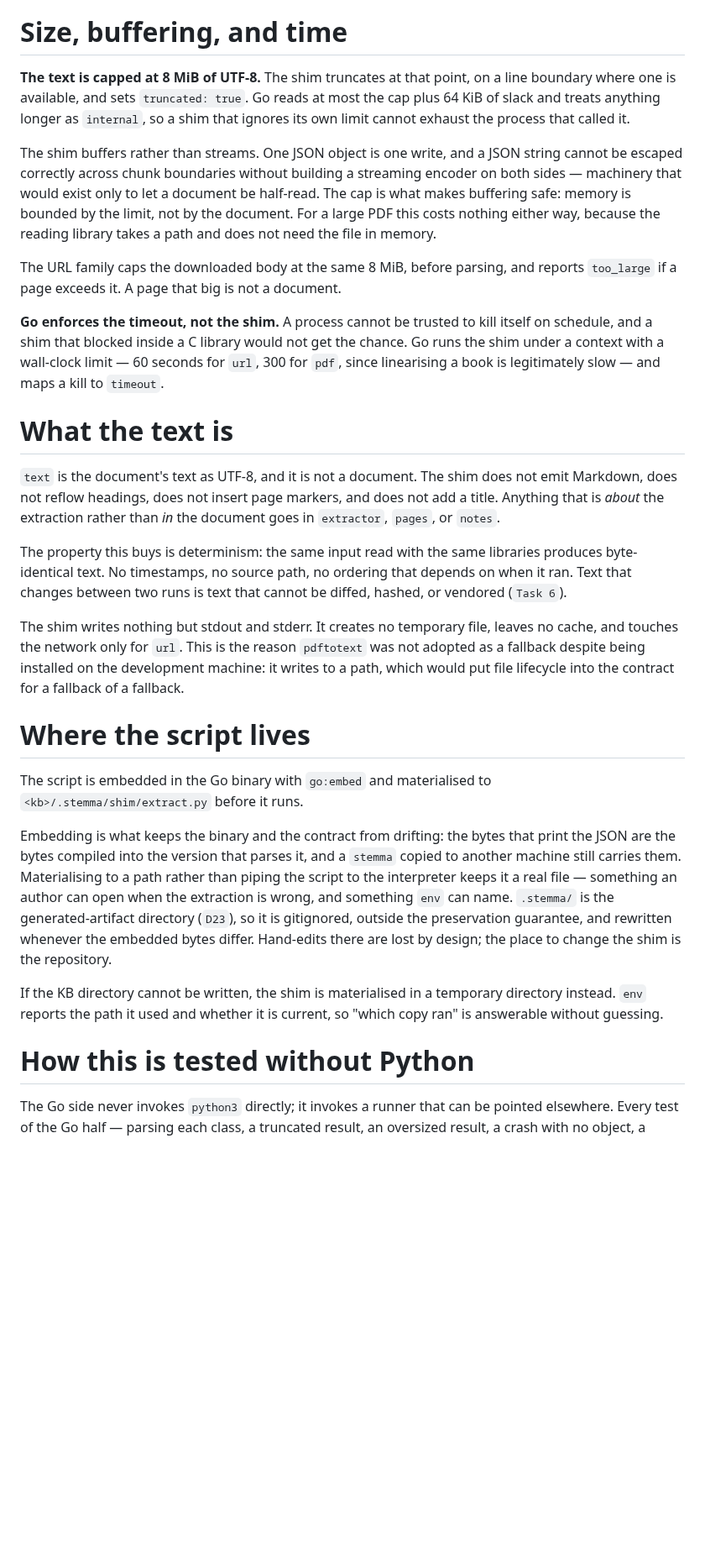
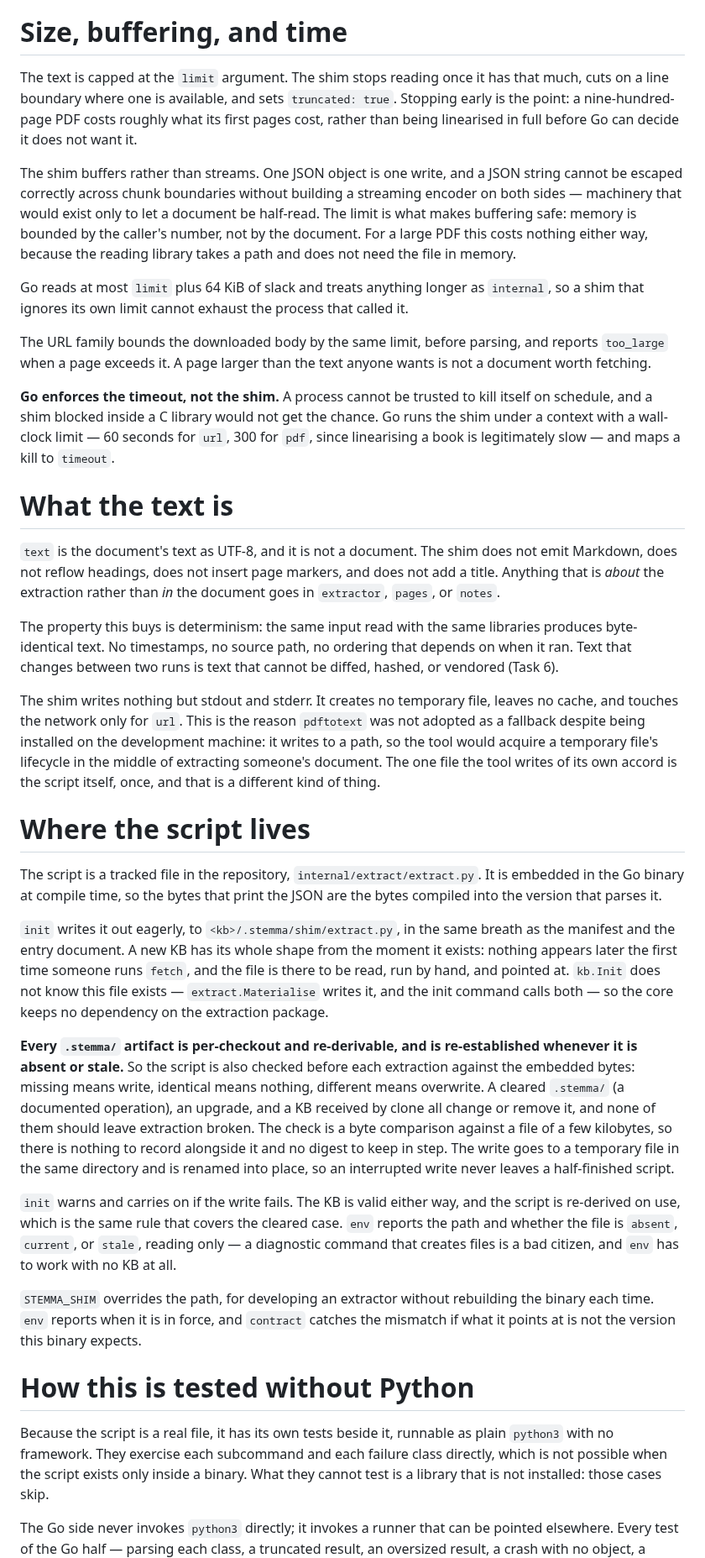
Before and after one commit to theorytoe/stemma, a Markdown page: .ctx/design/shim-contract.md, the part around one of its changes. Shown at 84% size. GitHub-like rendering; blank space fills up the shorter version.

Commit message:
doc settle shim delivery and the size limit

```diff
--- a/.ctx/design/shim-contract.md
+++ b/.ctx/design/shim-contract.md
@@ -157,23 +164,30 @@ stderr.
 
 # Size, buffering, and time
 
-**The text is capped at 8 MiB of UTF-8.** The shim truncates at that point, on a
-line boundary where one is available, and sets `truncated: true`. Go reads at most
-the cap plus 64 KiB of slack and treats anything longer as `internal`, so a shim
-that ignores its own limit cannot exhaust the process that called it.
+The text is capped at the `limit` argument. The shim stops reading once it has
+that much, cuts on a line boundary where one is available, and sets
+`truncated: true`. Stopping early is the point: a nine-hundred-page PDF costs
+roughly what its first pages cost, rather than being linearised in full before Go
+can decide it does not want it.
 
 The shim buffers rather than streams. One JSON object is one write, and a JSON
 string cannot be escaped correctly across chunk boundaries without building a
 streaming encoder on both sides — machinery that would exist only to let a
-document be half-read. The cap is what makes buffering safe: memory is bounded by
-the limit, not by the document. For a large PDF this costs nothing either way,
-because the reading library takes a path and does not need the file in memory.
+document be half-read. The limit is what makes buffering safe: memory is bounded
+by the caller's number, not by the document. For a large PDF this costs nothing
+either way, because the reading library takes a path and does not need the file in
+memory.
 
-The URL family caps the downloaded body at the same 8 MiB, before parsing, and
-reports `too_large` if a page exceeds it. A page that big is not a document.
+Go reads at most `limit` plus 64 KiB of slack and treats anything longer as
+`internal`, so a shim that ignores its own limit cannot exhaust the process that
+called it.
+
+The URL family bounds the downloaded body by the same limit, before parsing, and
+reports `too_large` when a page exceeds it. A page larger than the text anyone
+wants is not a document worth fetching.
 
 **Go enforces the timeout, not the shim.** A process cannot be trusted to kill
-itself on schedule, and a shim that blocked inside a C library would not get the
+itself on schedule, and a shim blocked inside a C library would not get the
 chance. Go runs the shim under a context with a wall-clock limit — 60 seconds for
 `url`, 300 for `pdf`, since linearising a book is legitimately slow — and maps a
 kill to `timeout`.
@@ -188,34 +202,55 @@ document goes in `extractor`, `pages`, or `notes`.
 The property this buys is determinism: the same input read with the same libraries
 produces byte-identical text. No timestamps, no source path, no ordering that
 depends on when it ran. Text that changes between two runs is text that cannot be
-diffed, hashed, or vendored (`Task 6`).
+diffed, hashed, or vendored (Task 6).
 
 The shim writes nothing but stdout and stderr. It creates no temporary file,
 leaves no cache, and touches the network only for `url`. This is the reason
 `pdftotext` was not adopted as a fallback despite being installed on the
-development machine: it writes to a path, which would put file lifecycle into the
-contract for a fallback of a fallback.
+development machine: it writes to a path, so the tool would acquire a temporary
+file's lifecycle in the middle of extracting someone's document. The one file the
+tool writes of its own accord is the script itself, once, and that is a different
+kind of thing.
 
 # Where the script lives
 
-The script is embedded in the Go binary with `go:embed` and materialised to
-`<kb>/.stemma/shim/extract.py` before it runs.
+The script is a tracked file in the repository, `internal/extract/extract.py`. It
+is embedded in the Go binary at compile time, so the bytes that print the JSON are
+the bytes compiled into the version that parses it.
 
-Embedding is what keeps the binary and the contract from drifting: the bytes that
-print the JSON are the bytes compiled into the version that parses it, and a
-`stemma` copied to another machine still carries them. Materialising to a path
-rather than piping the script to the interpreter keeps it a real file — something
-an author can open when the extraction is wrong, and something `env` can name.
-`.stemma/` is the generated-artifact directory (`D23`), so it is gitignored,
-outside the preservation guarantee, and rewritten whenever the embedded bytes
-differ. Hand-edits there are lost by design; the place to change the shim is the
-repository.
+`init` writes it out eagerly, to `<kb>/.stemma/shim/extract.py`, in the same breath
+as the manifest and the entry document. A new KB has its whole shape from the
+moment it exists: nothing appears later the first time someone runs `fetch`, and
+the file is there to be read, run by hand, and pointed at. `kb.Init` does not know
+this file exists — `extract.Materialise` writes it, and the init command calls
+both — so the core keeps no dependency on the extraction package.
 
-If the KB directory cannot be written, the shim is materialised in a temporary
-directory instead. `env` reports the path it used and whether it is current, so
-"which copy ran" is answerable without guessing.
+**Every `.stemma/` artifact is per-checkout and re-derivable, and is re-established
+whenever it is absent or stale.** So the script is also checked before each
+extraction against the embedded bytes: missing means write, identical means
+nothing, different means overwrite. A cleared `.stemma/` (a documented operation),
+an upgrade, and a KB received by clone all change or remove it, and none of them
+should leave extraction broken. The check is a byte comparison against a file of a
+few kilobytes, so there is nothing to record alongside it and no digest to keep in
+step. The write goes to a temporary file in the same directory and is renamed into
+place, so an interrupted write never leaves a half-finished script.
+
+`init` warns and carries on if the write fails. The KB is valid either way, and the
+script is re-derived on use, which is the same rule that covers the cleared case.
+`env` reports the path and whether the file is `absent`, `current`, or `stale`,
+reading only — a diagnostic command that creates files is a bad citizen, and `env`
+has to work with no KB at all.
+
+`STEMMA_SHIM` overrides the path, for developing an extractor without rebuilding
+the binary each time. `env` reports when it is in force, and `contract` catches the
+mismatch if what it points at is not the version this binary expects.
 
 # How this is tested without Python
+
+Because the script is a real file, it has its own tests beside it, runnable as
+plain `python3` with no framework. They exercise each subcommand and each failure
+class directly, which is not possible when the script exists only inside a binary.
+What they cannot test is a library that is not installed: those cases skip.
 
 The Go side never invokes `python3` directly; it invokes a runner that can be
 pointed elsewhere. Every test of the Go half — parsing each class, a truncated
```
Also changed, not shown: other parts of .ctx/design/shim-contract.md (+41 -37 lines).
